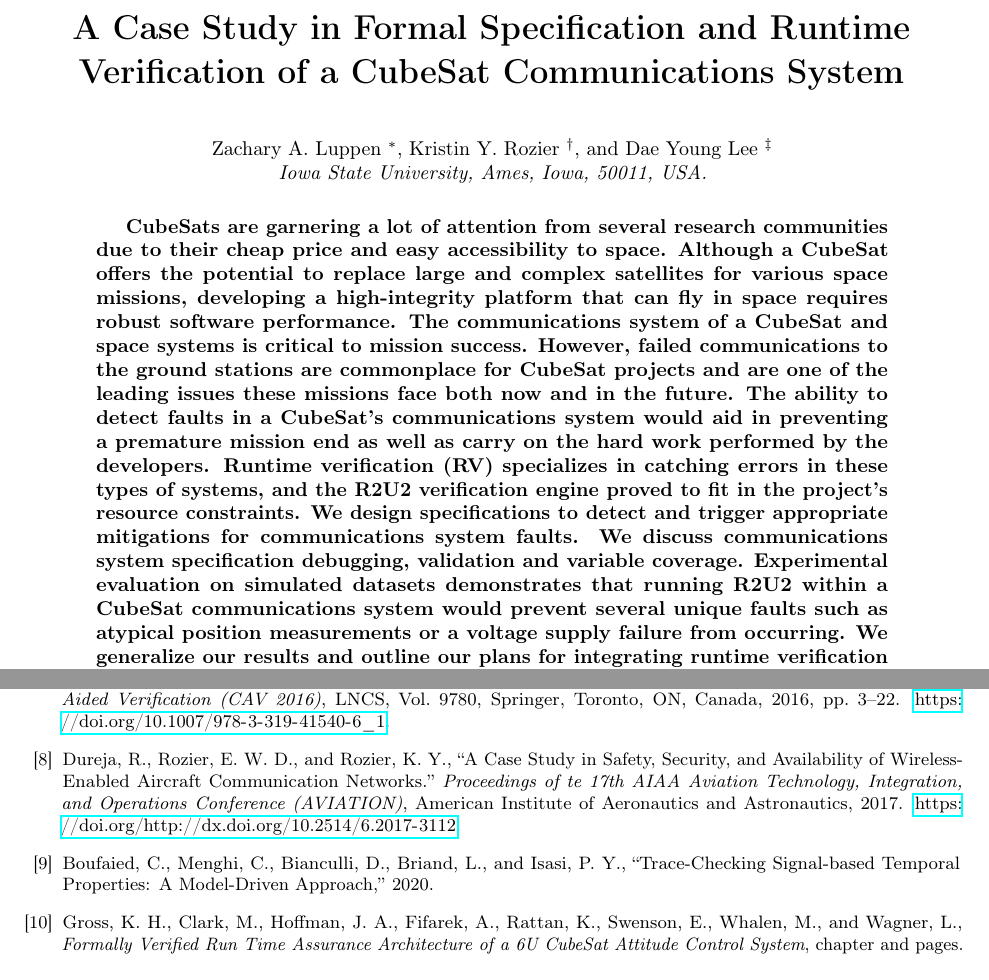
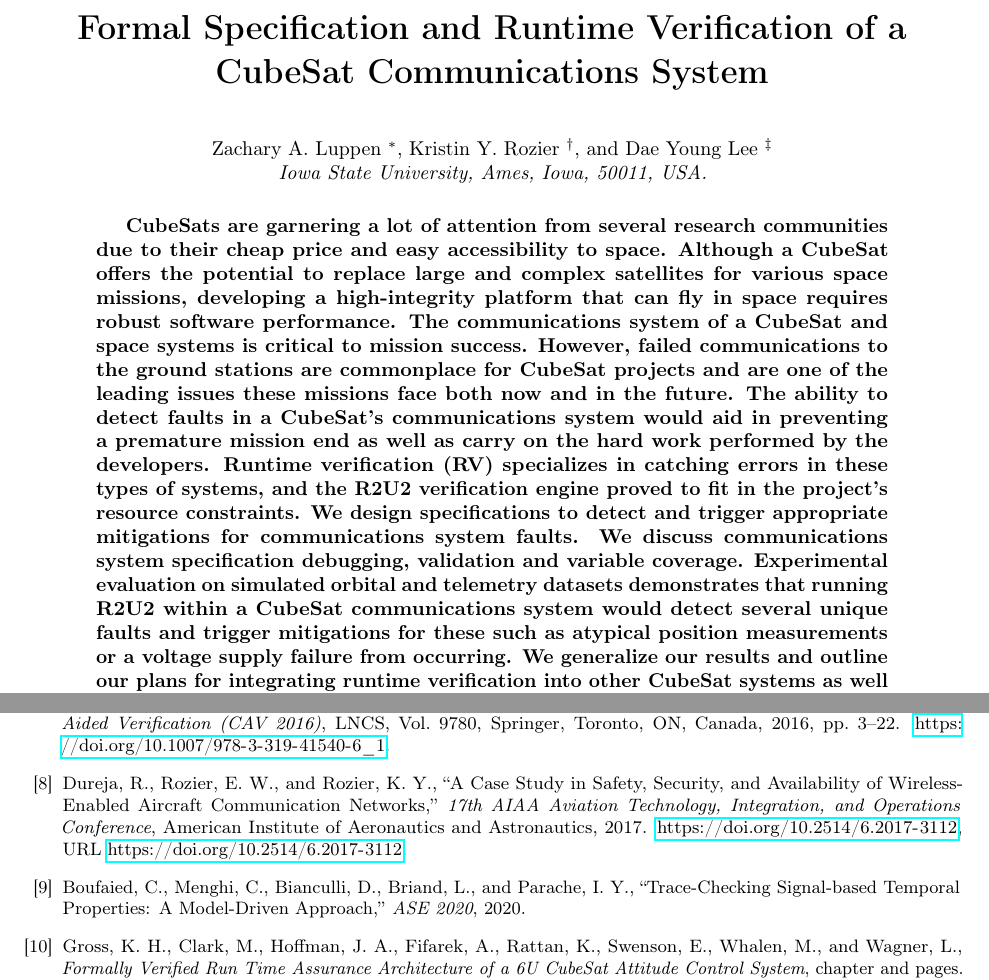
Before and after one commit to daylee/Satellite_Telemetry, a LaTeX paper (main.tex, which reads References.bib): two parts of pages 1 and 13 of 19, joined at a grey line, cut so that both start at the same text. Compiled offline with pdfLaTeX.

Commit message:
Updates from Overleaf

```diff
--- a/References.bib
+++ b/References.bib
@@ -236,3 +234,4 @@ journal = {Proceedings of the Automated Software Engineering (ASE) Conference}
+	year={2020}
 }
 
 @INPROCEEDINGS{Maple2020,
@@ -899,23 +897,16 @@ year = {2020},
                   \url{https://es-static.fbk.eu/tools/ocra/}, 2015},
 }
 
-
-
 @inproceedings{DRR17,
-  author =	 {Rohit Dureja and Eric W.~D.~Rozier and Kristin
-                  Y.~Rozier},
-  title =	 {A Case Study in Safety, Security, and Availability
-                  of Wireless-Enabled Aircraft Communication
-                  Networks.},
-  booktitle =	 {Proceedings of te 17th AIAA Aviation Technology,
-                  Integration, and Operations Conference (AVIATION)},
-  publisher =	 {{American Institute of Aeronautics and
-                  Astronautics}},
-  doi =		 {http://dx.doi.org/10.2514/6.2017-3112},
-  month =	 {June},
-  year =	 2017,
+doi = {10.2514/6.2017-3112},
+url = {https://doi.org/10.2514/6.2017-3112},
+year = {2017},
+month = jun,
+publisher = {American Institute of Aeronautics and Astronautics},
+author = {Rohit Dureja and Eric W. Rozier and Kristin Y. Rozier},
+title = {A Case Study in Safety,  Security,  and Availability of Wireless-Enabled Aircraft Communication Networks},
+booktitle = {17th {AIAA} Aviation Technology,  Integration,  and Operations Conference}
 }
-
 
 @article{CCGR00,
   author =	 {A. Cimatti and E.M. Clarke and F. Giunchiglia and
--- a/main.tex
+++ b/main.tex
@@ -17,7 +17,7 @@
 
 \lstset{basicstyle=\small\ttfamily,columns=flexible,breaklines=true}
 
-\title{A Case Study in Formal Specification and Runtime Verification of a CubeSat Communications System}
+\title{Formal Specification and Runtime Verification of a CubeSat Communications System}
 
 \author{Zachary A. Luppen \footnote{Ph.D. student, Aerospace Engineering, Iowa State University, Ames, IA, 50010, USA.}}
 %\affil{Iowa State University, Ames, Iowa, 50011, USA.}
@@ -34,7 +34,7 @@
 
 CubeSats are garnering a lot of attention from several research communities due to their cheap price and easy accessibility to space. Although a CubeSat offers the potential to replace large and complex satellites for various space missions, developing a high-integrity platform that can fly in space requires robust software performance. The communications system of a CubeSat and space systems
 %-- and any other spacecraft mission for that matter --
-is critical to mission success. However, failed communications to the ground stations are commonplace for CubeSat projects and are one of the leading issues these missions face both now and in the future. The ability to detect faults in a CubeSat's communications system would aid in preventing a premature mission end as well as carry on the hard work performed by the developers. Runtime verification (RV) specializes in catching errors in these types of systems, and the R2U2 verification engine proved to fit in the project's resource constraints. We design specifications to detect and trigger appropriate mitigations for communications system faults. We discuss communications system specification debugging, validation and variable coverage. Experimental evaluation on simulated datasets demonstrates that running R2U2 within a CubeSat communications system would prevent several unique faults such as atypical position measurements or a voltage supply failure from occurring. We generalize our results and outline our plans for integrating runtime verification into other CubeSat systems as well as verifying an entire telemetry dataset.
+is critical to mission success. However, failed communications to the ground stations are commonplace for CubeSat projects and are one of the leading issues these missions face both now and in the future. The ability to detect faults in a CubeSat's communications system would aid in preventing a premature mission end as well as carry on the hard work performed by the developers. Runtime verification (RV) specializes in catching errors in these types of systems, and the R2U2 verification engine proved to fit in the project's resource constraints. We design specifications to detect and trigger appropriate mitigations for communications system faults. We discuss communications system specification debugging, validation and variable coverage. Experimental evaluation on simulated orbital and telemetry datasets demonstrates that running R2U2 within a CubeSat communications system would detect several unique faults and trigger mitigations for these such as atypical position measurements or a voltage supply failure from occurring. We generalize our results and outline our plans for integrating runtime verification into other CubeSat systems as well as verifying an entire telemetry dataset.
 
 \end{abstract}
 
```
Also changed, not shown: References.bib (19 more changed lines).
